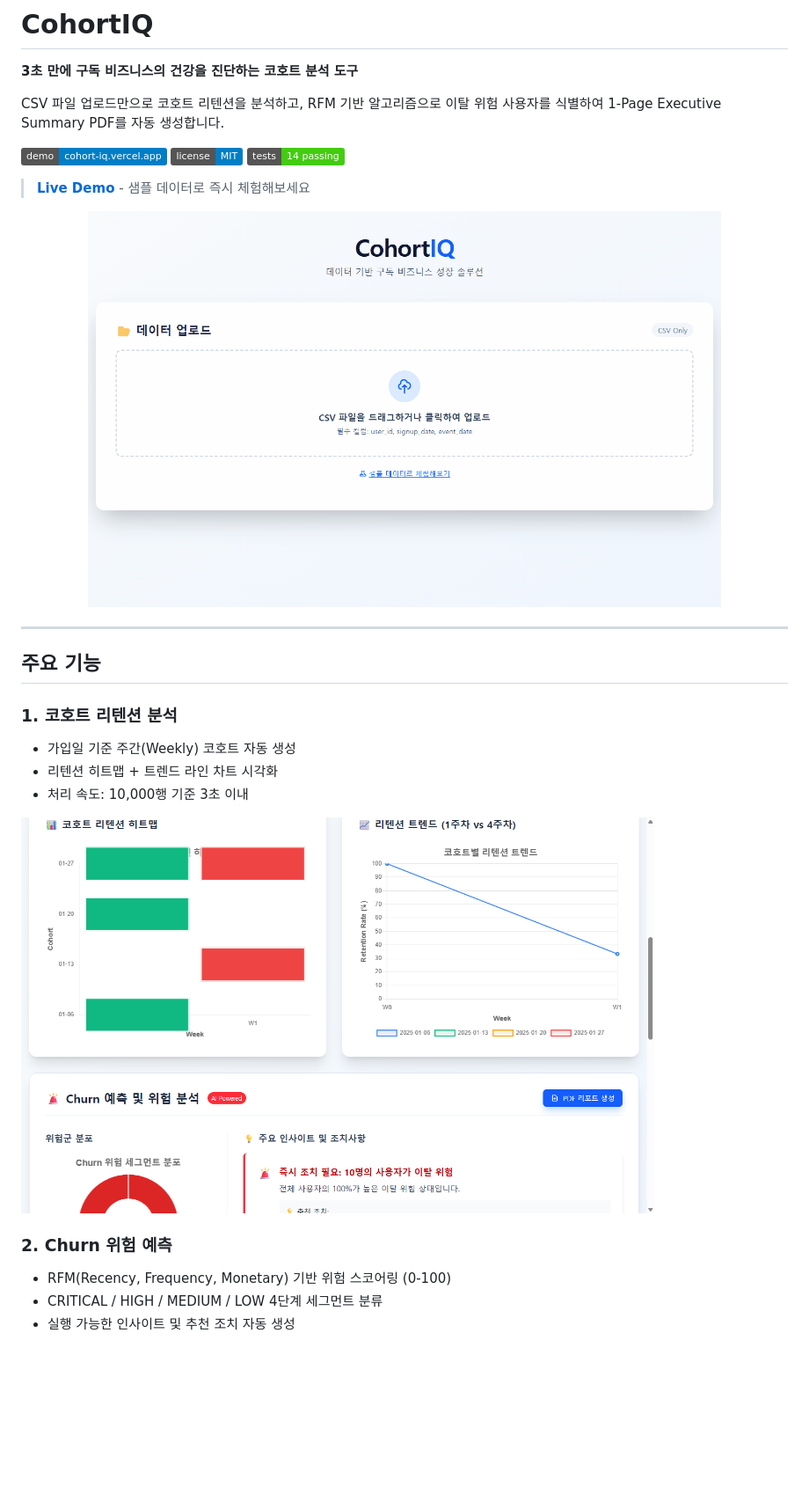
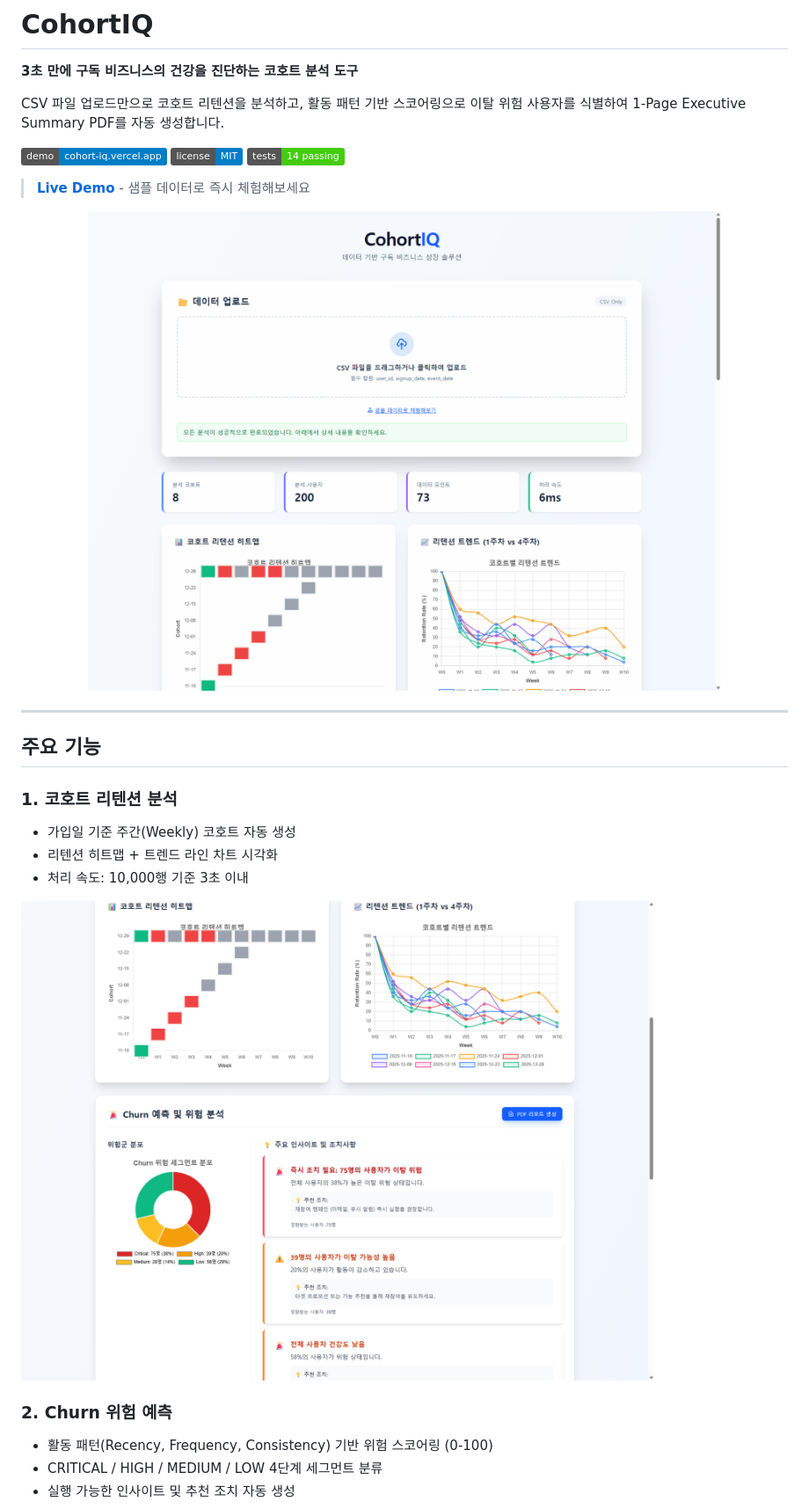
Before and after one commit to Taek-D/cohort-iq, a Markdown page: README.md, the part around one of its changes. Shown at 88% size. Rendered like a GitHub page; pictures changed too: docs/demo.gif, docs/screenshot-heatmap.png; badges without logos; blank space fills up the shorter version.

```diff
--- a/README.md
+++ b/README.md
@@ -2,7 +2,7 @@
 
 **3초 만에 구독 비즈니스의 건강을 진단하는 코호트 분석 도구**
 
-CSV 파일 업로드만으로 코호트 리텐션을 분석하고, RFM 기반 알고리즘으로 이탈 위험 사용자를 식별하여 1-Page Executive Summary PDF를 자동 생성합니다.
+CSV 파일 업로드만으로 코호트 리텐션을 분석하고, 활동 패턴 기반 스코어링으로 이탈 위험 사용자를 식별하여 1-Page Executive Summary PDF를 자동 생성합니다.
 
 [![Live Demo](https://img.shields.io/badge/demo-cohort--iq.vercel.app-blue)](https://cohort-iq.vercel.app)
 ![License](https://img.shields.io/badge/license-MIT-blue.svg)
@@ -26,7 +26,7 @@ CSV 파일 업로드만으로 코호트 리텐션을 분석하고, RFM 기반
 <img src="docs/screenshot-heatmap.png" alt="코호트 리텐션 히트맵" width="720">
 
 ### 2. Churn 위험 예측
-- RFM(Recency, Frequency, Monetary) 기반 위험 스코어링 (0-100)
+- 활동 패턴(Recency, Frequency, Consistency) 기반 위험 스코어링 (0-100)
 - CRITICAL / HIGH / MEDIUM / LOW 4단계 세그먼트 분류
 - 실행 가능한 인사이트 및 추천 조치 자동 생성
 
```
Also changed, not shown: other parts of README.md (+1 -1 lines), docs/screenshot-churn.png, docs/screenshot-landing.png, docs/screenshot-summary.png, 2 other files.
